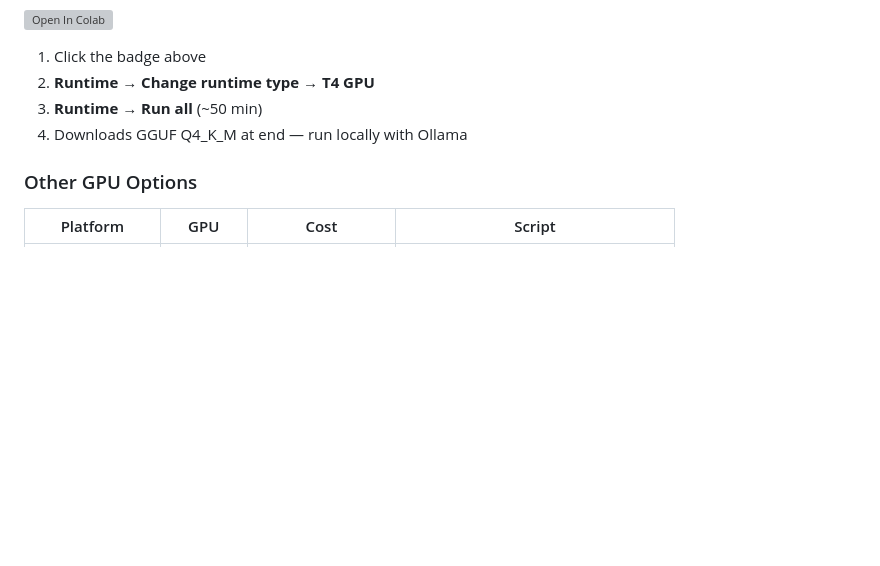
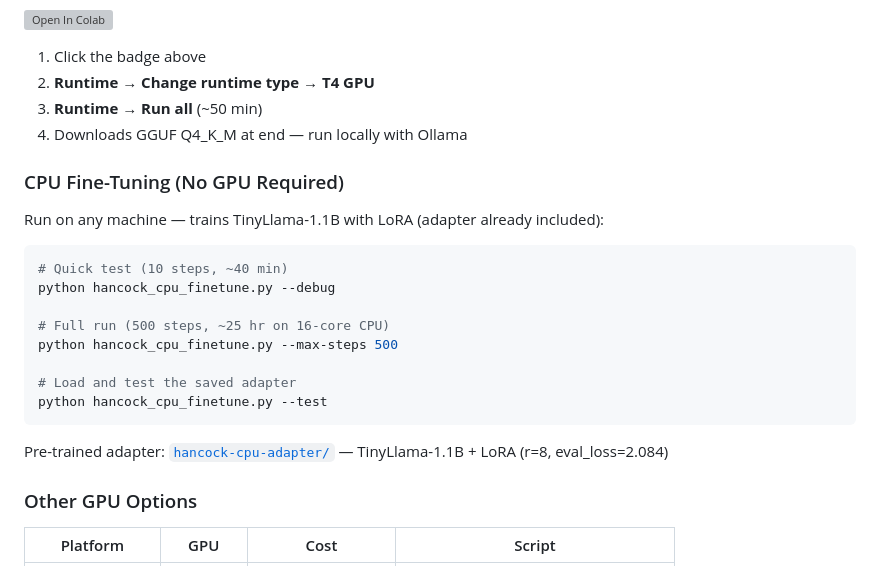
Before and after one commit to cyberviser/Hancock, a Markdown page: README.md, the part around the change. GitHub-like rendering; blank space fills up the shorter version; grey boxes are pictures that could not be loaded.

Commit message:
docs: add CPU fine-tuning section with pre-trained adapter reference
- Documents hancock_cpu_finetune.py usage (debug/full/test modes)
- References pre-trained TinyLlama-1.1B adapter in hancock-cpu-adapter/
- Shows eval_loss=2.084 from 10-step debug run

Co-authored-by: Copilot <223556219+Copilot@users.noreply.github.com>

````diff
--- a/README.md
+++ b/README.md
@@ -206,6 +206,23 @@ Hancock uses **LoRA fine-tuning** on Mistral 7B — trained on a multi-source cy
 3. **Runtime → Run all** (~50 min)
 4. Downloads GGUF Q4_K_M at end — run locally with Ollama
 
+### CPU Fine-Tuning (No GPU Required)
+
+Run on any machine — trains TinyLlama-1.1B with LoRA (adapter already included):
+
+```bash
+# Quick test (10 steps, ~40 min)
+python hancock_cpu_finetune.py --debug
+
+# Full run (500 steps, ~25 hr on 16-core CPU)
+python hancock_cpu_finetune.py --max-steps 500
+
+# Load and test the saved adapter
+python hancock_cpu_finetune.py --test
+```
+
+Pre-trained adapter: [`hancock-cpu-adapter/`](./hancock-cpu-adapter/) — TinyLlama-1.1B + LoRA (r=8, eval_loss=2.084)
+
 ### Other GPU Options
 
 | Platform | GPU | Cost | Script |
````
